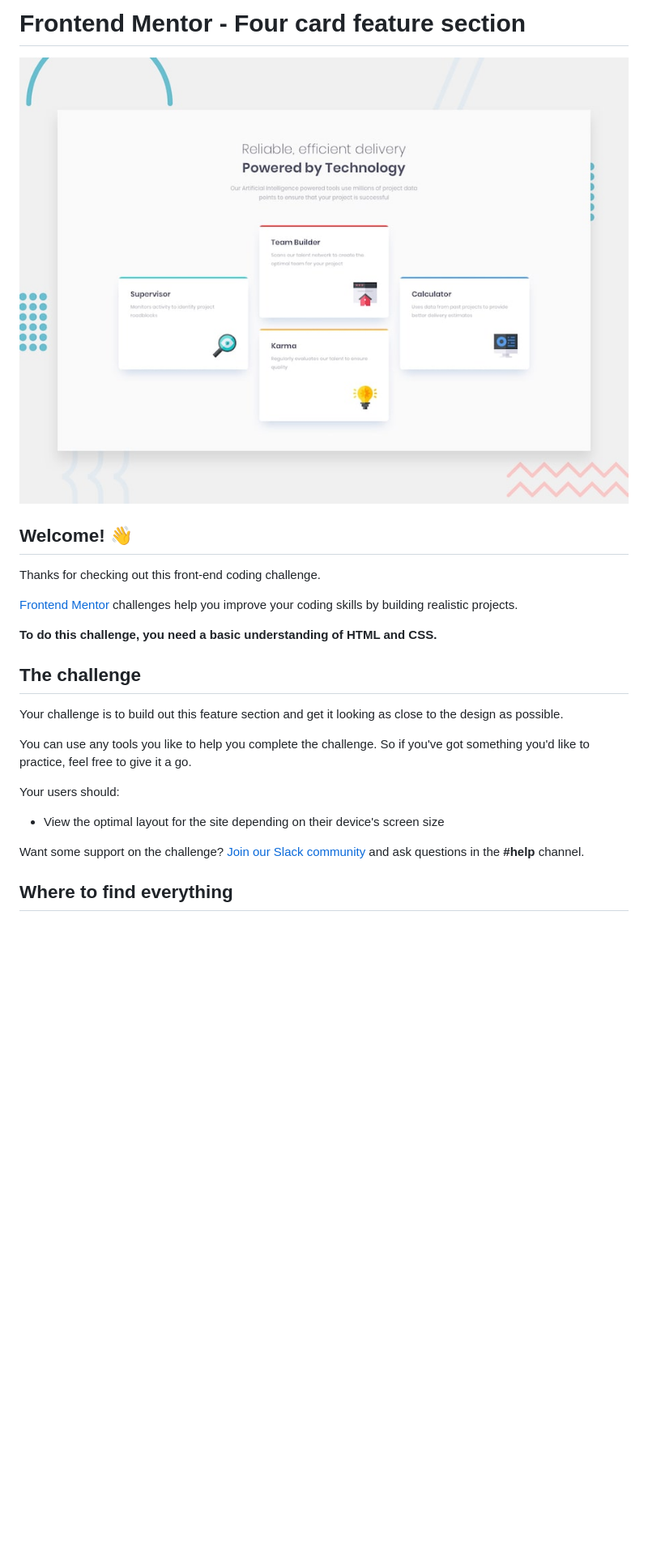
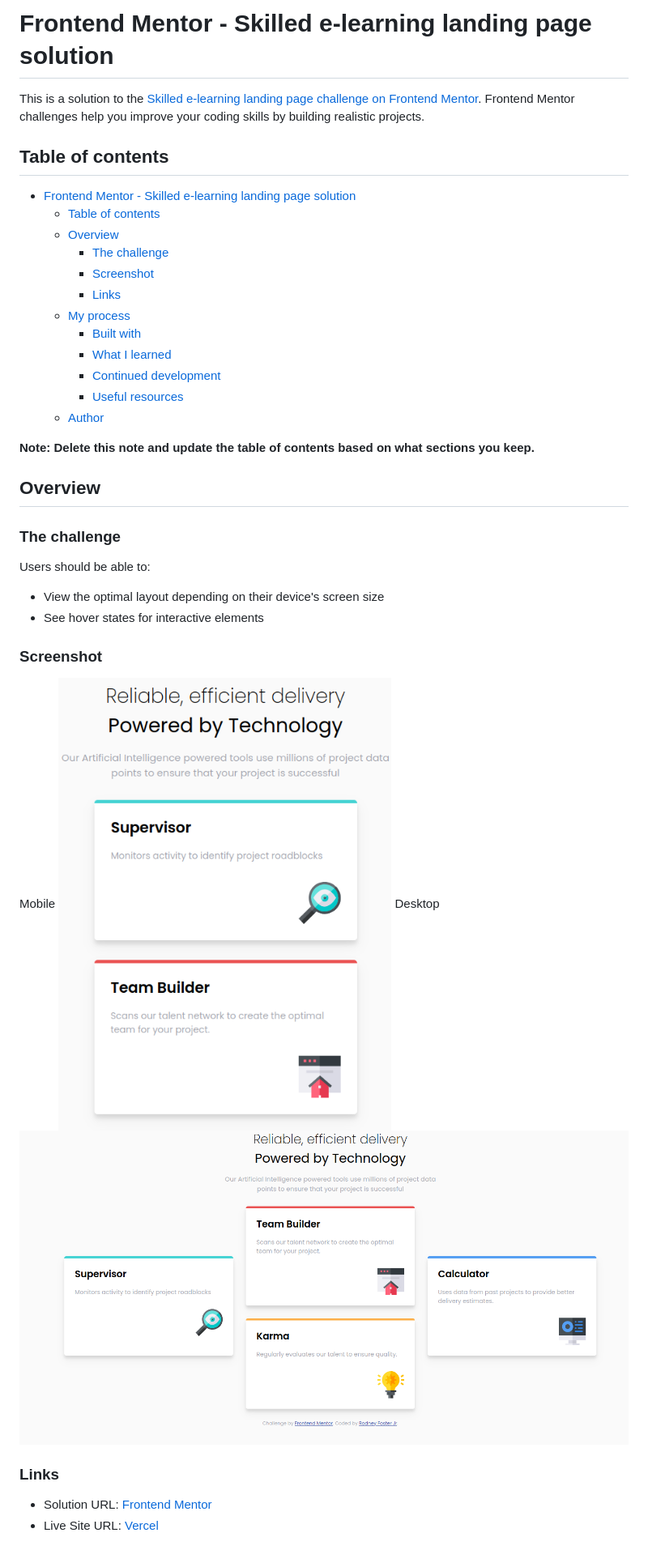
Before and after one commit to T000bias/four-card-feature-section-Frontend-Mentor-Challenge, a Markdown page: README.md, the part around the change printed below. Shown: that part at 81% size. Rendered like a GitHub page; pictures changed too: images/Screenshot from 2022-06-09 22-04-13.png (added), images/Screenshot from 2022-06-09 22-04-45.png (added); blank space fills up the shorter version.

Commit message:
new images and readme update

```diff
--- a/README.md
+++ b/README.md
@@ -1,26 +1,40 @@
-# Frontend Mentor - Four card feature section
+# Frontend Mentor - Skilled e-learning landing page solution
 
-![Design preview for the Four card feature section coding challenge](./design/desktop-preview.jpg)
+This is a solution to the [Skilled e-learning landing page challenge on Frontend Mentor](https://www.frontendmentor.io/challenges/skilled-elearning-landing-page-S1ObDrZ8q). Frontend Mentor challenges help you improve your coding skills by building realistic projects.
 
-## Welcome! 👋
+## Table of contents
 
-Thanks for checking out this front-end coding challenge.
+- [Frontend Mentor - Skilled e-learning landing page solution](#frontend-mentor---skilled-e-learning-landing-page-solution)
+  - [Table of contents](#table-of-contents)
+  - [Overview](#overview)
+    - [The challenge](#the-challenge)
+    - [Screenshot](#screenshot)
+    - [Links](#links)
+  - [My process](#my-process)
+    - [Built with](#built-with)
+    - [What I learned](#what-i-learned)
+    - [Continued development](#continued-development)
+    - [Useful resources](#useful-resources)
+  - [Author](#author)
 
-[Frontend Mentor](https://www.frontendmentor.io) challenges help you improve your coding skills by building realistic projects.
+**Note: Delete this note and update the table of contents based on what sections you keep.**
 
-**To do this challenge, you need a basic understanding of HTML and CSS.**
+## Overview
 
-## The challenge
+### The challenge
 
-Your challenge is to build out this feature section and get it looking as close to the design as possible.
+Users should be able to:
 
-You can use any tools you like to help you complete the challenge. So if you've got something you'd like to practice, feel free to give it a go.
+- View the optimal layout depending on their device's screen size
+- See hover states for interactive elements
 
-Your users should:
+### Screenshot
 
-- View the optimal layout for the site depending on their device's screen size
+Mobile ![](images/Screenshot%20from%202022-06-09%2022-04-45.png)
+Desktop ![](images/Screenshot%20from%202022-06-09%2022-04-13.png)
 
-Want some support on the challenge? [Join our Slack community](https://www.frontendmentor.io/slack) and ask questions in the **#help** channel.
+### Links
 
-## Where to find everything
+- Solution URL: [Frontend Mentor](https://www.frontendmentor.io/solutions/four-card-feature-section-cube-css-GxxJGxHG6p)
+- Live Site URL: [Vercel](https://four-card-feature-section-frontend-mentor-challenge-silk.vercel.app/)
 
```
Also changed, not shown: other parts of README.md (+36 -49 lines).
